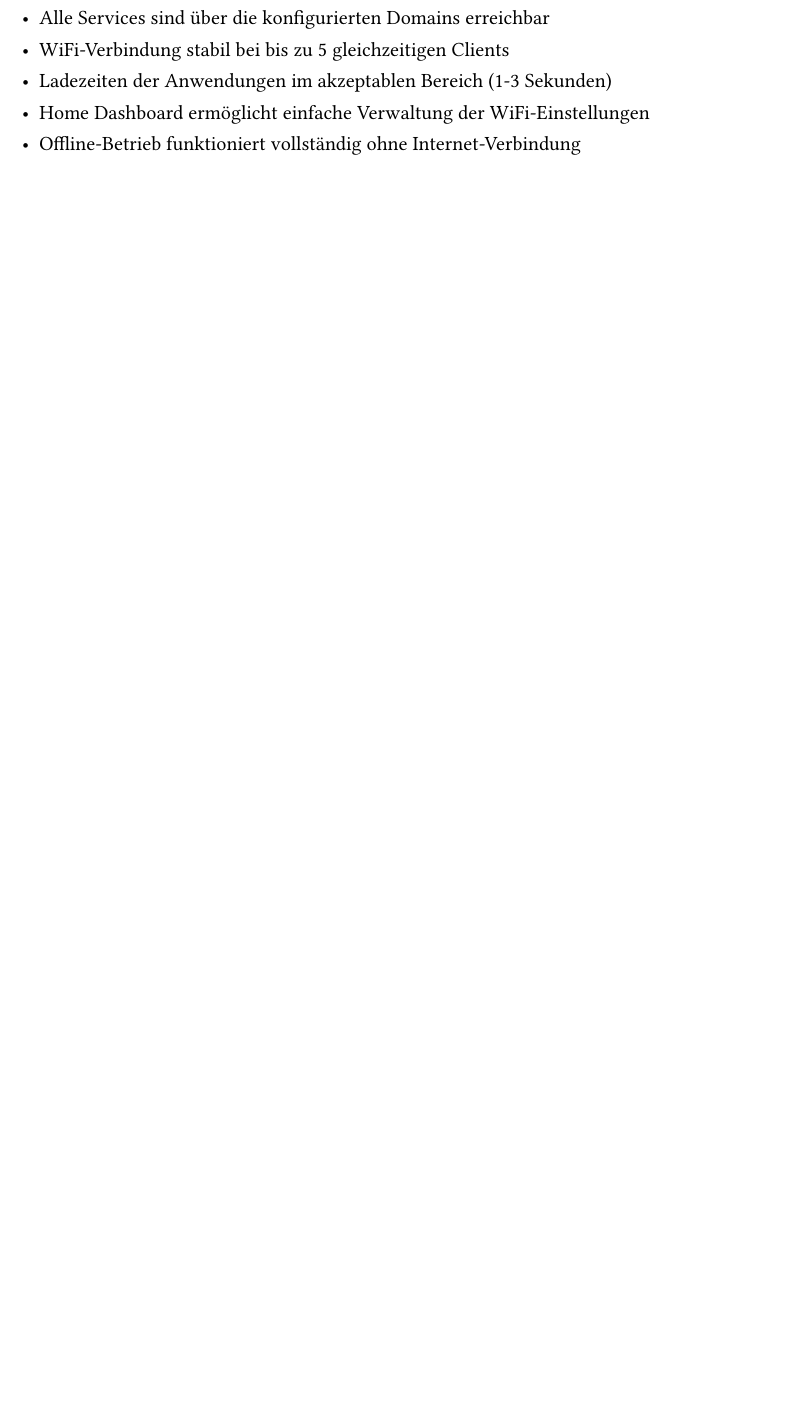
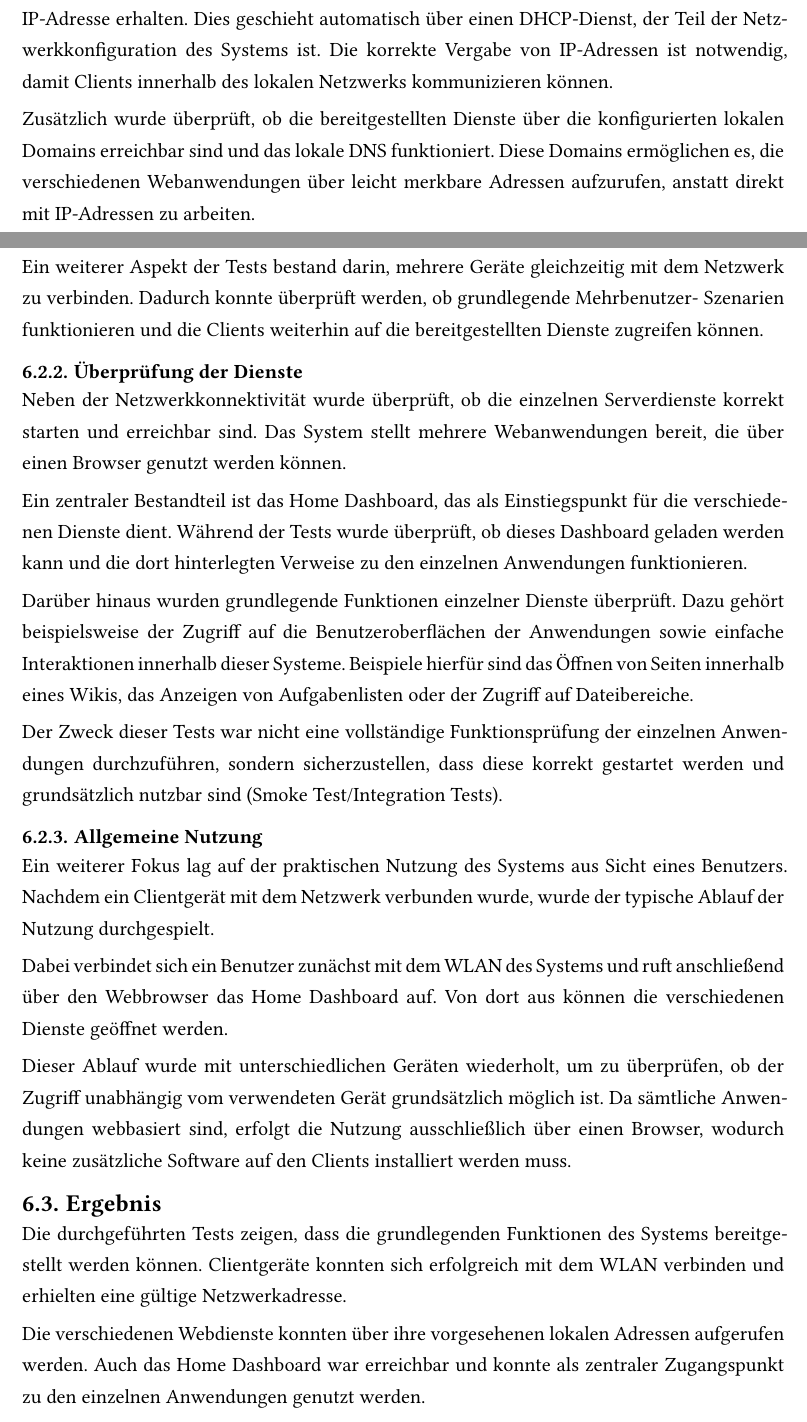
Before and after one commit to JMARyA/schulprojekt, a Typst document (documentation.typ): part of page 13 of 19 before the commit and two parts of pages 13 and 14 of 21 after it, the two joined at a grey line, cut at the place of the change, the shorter picture padded with empty space. Compiled offline with Typst 0.15; a missing font is replaced by an installed copy or a similar font.

Commit message:
Refactor documentation to correct page numbering and reorder sections for clarity

```diff
--- a/documentation.typ
+++ b/documentation.typ
@@ -365,0 +374 @@ Die Testumgebung simulierte einen typischen Anwendungsfall mit mehreren gleichze
+einen Webbrowser verwendet. Dabei wurde überprüft, ob die bereitgestellten Dienste über
@@ -381 +384,2 @@ Die folgenden Bereiche wurden getestet:
+allgemeine Systemnutzung.
 
@@ -388,7 +390,63 @@ Die folgenden Bereiche wurden getestet:
+zunächst überprüft, ob Clients sich erfolgreich mit dem WLAN des RP verbinden
+können.
 
-Die Tests verliefen überwiegend erfolgreich:
-- Alle Services sind über die konfigurierten Domains erreichbar
-- WiFi-Verbindung stabil bei bis zu 5 gleichzeitigen Clients
-- Ladezeiten der Anwendungen im akzeptablen Bereich (1-3 Sekunden)
-- Home Dashboard ermöglicht einfache Verwaltung der WiFi-Einstellungen
-- Offline-Betrieb funktioniert vollständig ohne Internet-Verbindung
+Nach erfolgreicher Verbindung wurde kontrolliert, ob die angeschlossenen Geräte eine
+gültige IP-Adresse erhalten. Dies geschieht automatisch über einen DHCP-Dienst, der
+Teil der Netzwerkkonfiguration des Systems ist. Die korrekte Vergabe von IP-Adressen
+ist notwendig, damit Clients innerhalb des lokalen Netzwerks kommunizieren können.
+
+Zusätzlich wurde überprüft, ob die bereitgestellten Dienste über die konfigurierten
+lokalen Domains erreichbar sind und das lokale DNS funktioniert. Diese Domains ermöglichen es, die verschiedenen
+Webanwendungen über leicht merkbare Adressen aufzurufen, anstatt direkt mit
+IP-Adressen zu arbeiten.
+
+Ein weiterer Aspekt der Tests bestand darin, mehrere Geräte gleichzeitig mit dem
+Netzwerk zu verbinden. Dadurch konnte überprüft werden, ob grundlegende Mehrbenutzer-
+Szenarien funktionieren und die Clients weiterhin auf die bereitgestellten Dienste
+zugreifen können.
+
+=== Überprüfung der Dienste
+
+Neben der Netzwerkkonnektivität wurde überprüft, ob die einzelnen Serverdienste korrekt
+starten und erreichbar sind. Das System stellt mehrere Webanwendungen bereit, die über
+einen Browser genutzt werden können.
+
+Ein zentraler Bestandteil ist das Home Dashboard, das als Einstiegspunkt für die
+verschiedenen Dienste dient. Während der Tests wurde überprüft, ob dieses Dashboard
+geladen werden kann und die dort hinterlegten Verweise zu den einzelnen Anwendungen
+funktionieren.
+
+Darüber hinaus wurden grundlegende Funktionen einzelner Dienste überprüft. Dazu gehört
+beispielsweise der Zugriff auf die Benutzeroberflächen der Anwendungen sowie einfache
+Interaktionen innerhalb dieser Systeme. Beispiele hierfür sind das Öffnen von
+Seiten innerhalb eines Wikis, das Anzeigen von Aufgabenlisten oder der Zugriff auf
+Dateibereiche.
+
+Der Zweck dieser Tests war nicht eine vollständige Funktionsprüfung der einzelnen
+Anwendungen durchzuführen, sondern sicherzustellen, dass diese korrekt gestartet
+werden und grundsätzlich nutzbar sind (Smoke Test/Integration Tests).
+
+=== Allgemeine Nutzung
+
+Ein weiterer Fokus lag auf der praktischen Nutzung des Systems aus Sicht eines
+Benutzers. Nachdem ein Clientgerät mit dem Netzwerk verbunden wurde, wurde der
+typische Ablauf der Nutzung durchgespielt.
+
+Dabei verbindet sich ein Benutzer zunächst mit dem WLAN des Systems und ruft
+anschließend über den Webbrowser das Home Dashboard auf. Von dort aus können die
+verschiedenen Dienste geöffnet werden.
+
+Dieser Ablauf wurde mit unterschiedlichen Geräten wiederholt, um zu überprüfen, ob
+der Zugriff unabhängig vom verwendeten Gerät grundsätzlich möglich ist. Da sämtliche
+Anwendungen webbasiert sind, erfolgt die Nutzung ausschließlich über einen Browser,
+wodurch keine zusätzliche Software auf den Clients installiert werden muss.
+
+== Ergebnis
+
+Die durchgeführten Tests zeigen, dass die grundlegenden Funktionen des Systems
+bereitgestellt werden können. Clientgeräte konnten sich erfolgreich mit dem WLAN
+verbinden und erhielten eine gültige Netzwerkadresse.
+
+Die verschiedenen Webdienste konnten über ihre vorgesehenen lokalen Adressen
+aufgerufen werden. Auch das Home Dashboard war erreichbar und konnte als zentraler
+Zugangspunkt zu den einzelnen Anwendungen genutzt werden.
```
Also changed, not shown: documentation.typ (72 more changed lines).
